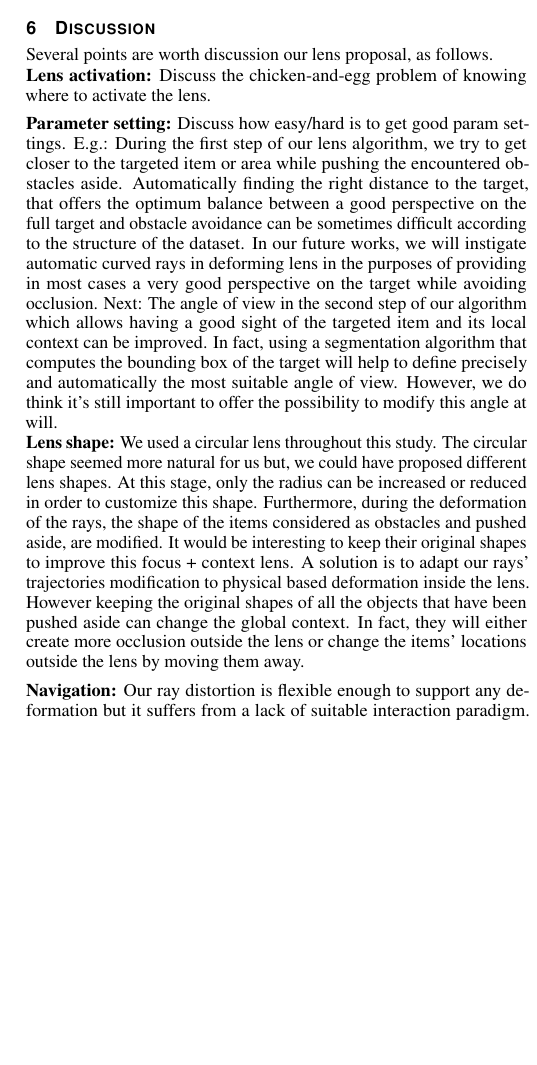
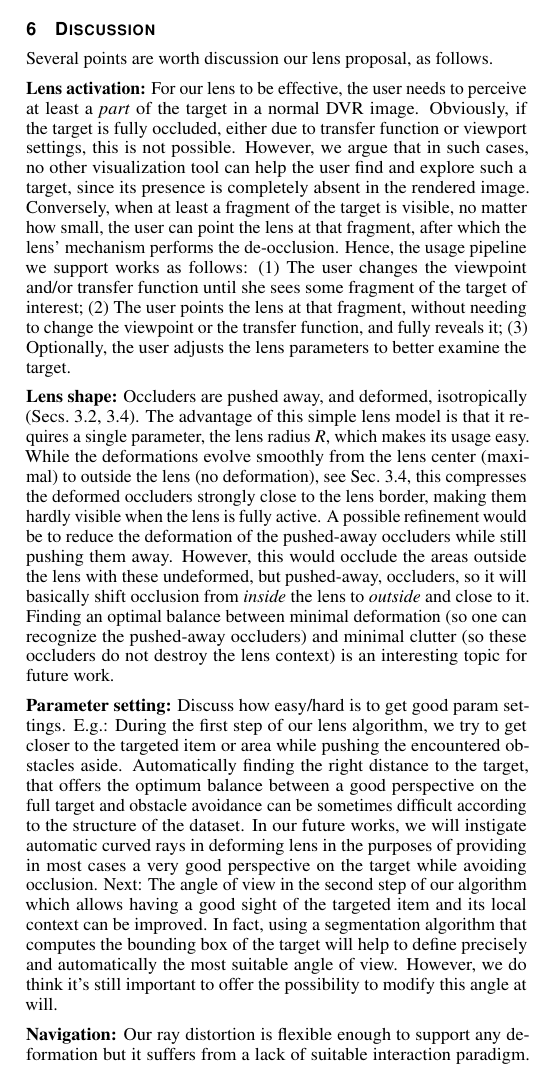
Before and after one commit to Tmikes/lens-paper, a LaTeX document (template.tex, which reads discussion.tex): part of one column of page 8 of 12 before the commit and part of one column of page 8 of 13 after it, cut so that both start at the same text, the shorter picture padded with empty space. Compiled offline with pdfLaTeX.

Commit message:
Fixes discussion

```diff
--- a/discussion.tex
+++ b/discussion.tex
@@ -4,12 +4,15 @@
 %
 Several points are worth discussion our lens proposal, as follows.
 
-\noindent\textbf{Lens activation:} Discuss the chicken-and-egg problem of knowing where to activate the lens.
+\vspace{0.15cm}
+\noindent\textbf{Lens activation:} For our lens to be effective, the user needs to perceive at least a \emph{part} of the target in a normal DVR image. Obviously, if the target is fully occluded, either due to transfer function or viewport settings, this is not possible. However, we argue that in such cases, no other visualization tool can help the user find and explore such a target, since its presence is completely absent in the rendered image. Conversely, when at least a fragment of the target is visible, no matter how small, the user can point the lens at that fragment, after which the lens' mechanism performs the de-occlusion. Hence, the usage pipeline we support works as follows: (1) The user changes the viewpoint and/or transfer function until she sees some fragment of the target of interest; (2) The user points the lens at that fragment, without needing to change the viewpoint or the transfer function, and fully reveals it; (3) Optionally, the user adjusts the lens parameters to better examine the target.
+
+
+\vspace{0.15cm}
+\noindent\textbf{Lens shape:} Occluders are pushed away, and deformed, isotropically (Secs.~\ref{sec:scattering}, \ref{continuity}). The advantage of this simple lens model is that it requires a single parameter, the lens radius $R$, which makes its usage easy. While the deformations evolve smoothly from the lens center (maximal) to outside the lens (no deformation), see Sec.~\ref{continuity}, this compresses the deformed occluders strongly close to the lens border, making them hardly visible when the lens is fully active. A possible refinement would be to reduce the deformation of the pushed-away occluders while still pushing them away. However, this would occlude the areas outside the lens with these undeformed, but pushed-away, occluders, so it will basically shift occlusion from \emph{inside} the lens to \emph{outside} and close to it. Finding an optimal balance between minimal deformation (so one can recognize the pushed-away occluders) and minimal clutter (so these occluders do not destroy the lens context) is an interesting topic for future work.
 
 \vspace{0.15cm}
 \noindent\textbf{Parameter setting:} Discuss how easy/hard is to get good param settings. E.g.: During the first step of our lens algorithm, we try to get closer to the targeted item or area while pushing the encountered obstacles aside. Automatically finding the right distance to the target, that offers the optimum balance between a good perspective on the full target and obstacle avoidance can be sometimes difficult according to the structure of the dataset. In our future works, we will instigate automatic curved rays in deforming lens in the purposes of providing in most cases a very good perspective on the target while avoiding occlusion. Next: The angle of view in the second step of our algorithm which allows having a good sight of the targeted item and its local context can be improved. In fact, using a segmentation algorithm that computes the bounding box of the target will help to define precisely and automatically the most suitable angle of view. However, we do think it's still important to offer the possibility to modify this angle at will.
-
-\noindent\textbf{Lens shape:} We used a circular lens throughout this study. The circular shape seemed more natural for us but, we could have proposed different lens shapes. At this stage, only the radius can be increased or reduced in order to customize this shape. Furthermore, during the deformation of the rays, the shape of the items considered as obstacles and pushed aside, are modified. It would be interesting to keep their original shapes to improve this focus + context lens. A solution is to adapt our rays' trajectories modification to physical based deformation inside the lens. However keeping the original shapes of all the objects that have been pushed aside can change the global context. In fact, they will either create more occlusion outside the lens or change the items' locations outside the lens by moving them away.
 
 \vspace{0.15cm}
 \noindent\textbf{Navigation:} Our ray distortion is flexible enough to support any deformation but it suffers from a lack of suitable interaction paradigm. Thanks to our technique, the casted ray can be freely deformed and thus twirled around the whole volume. We tested this feature which creates complex deformations. To define this twisted path, we let the user freely explore the volume with a free navigation paradigm; the user moves the point of view camera and we record its path. When the user stops his/her navigation, we go back to the initial camera location and we use the recorded path as the main deformation ray. While this interaction paradigm is suitable to show the flexibility of our lens deformation, it remains not satisfactory in terms of interaction efficiency. The user free navigation takes times and others path defining technique must be designed. This part remains a difficult but promising future work.
```
